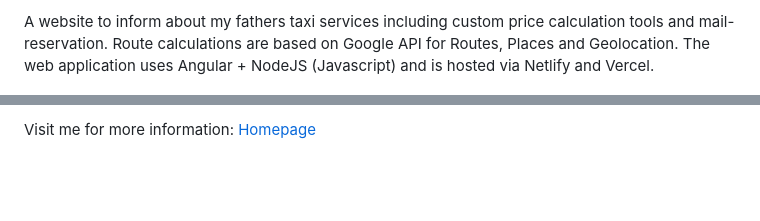
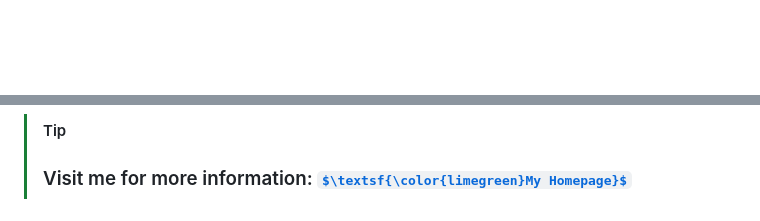
Before and after one commit to yqni13/yqni13, a Markdown page: README.md, 2 parts joined by grey strips. Drawn GitHub-style; some formulas as TeX source; blank space fills up the shorter version.

```diff
--- a/README.md
+++ b/README.md
@@ -94,9 +73,5 @@ An art gallery website to display the artist (my lovely mom), her artwork and ne
 
-<p style="font-size: 18px;">
-A website to inform about my fathers taxi services including custom price calculation tools and mail-reservation. Route calculations are based on Google API for Routes, Places and Geolocation. The web application uses Angular + NodeJS (Javascript) and is hosted via Netlify and Vercel.
-</p>
-
-<div style="margin-bottom: 75px;">
+<div style="margin-bottom: 25px;">
     <img
         src="assets/project_taxi-varga.jpg"
         alt="_image_project_taxi-varga"
@@ -108,2 +83,3 @@ A website to inform about my fathers taxi services including custom price calcul
 
-Visit me for more information: [Homepage](https://yqni13.com)
+> [!TIP]
+> ### Visit me for more information: [$\textsf{\color{limegreen}My Homepage}$](https://yqni13.com)
```
Also changed, not shown: other parts of README.md (+27 -48 lines).
